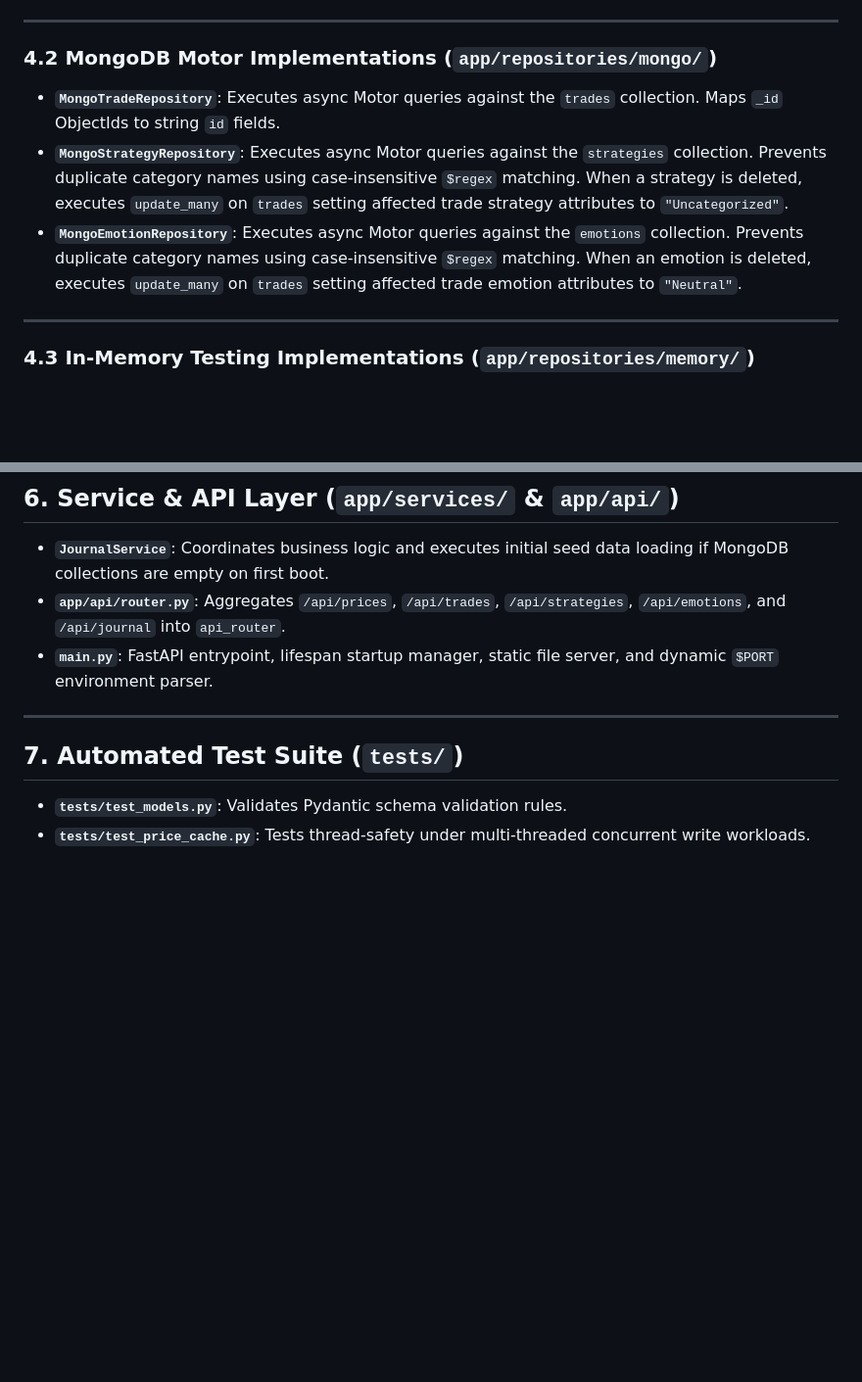
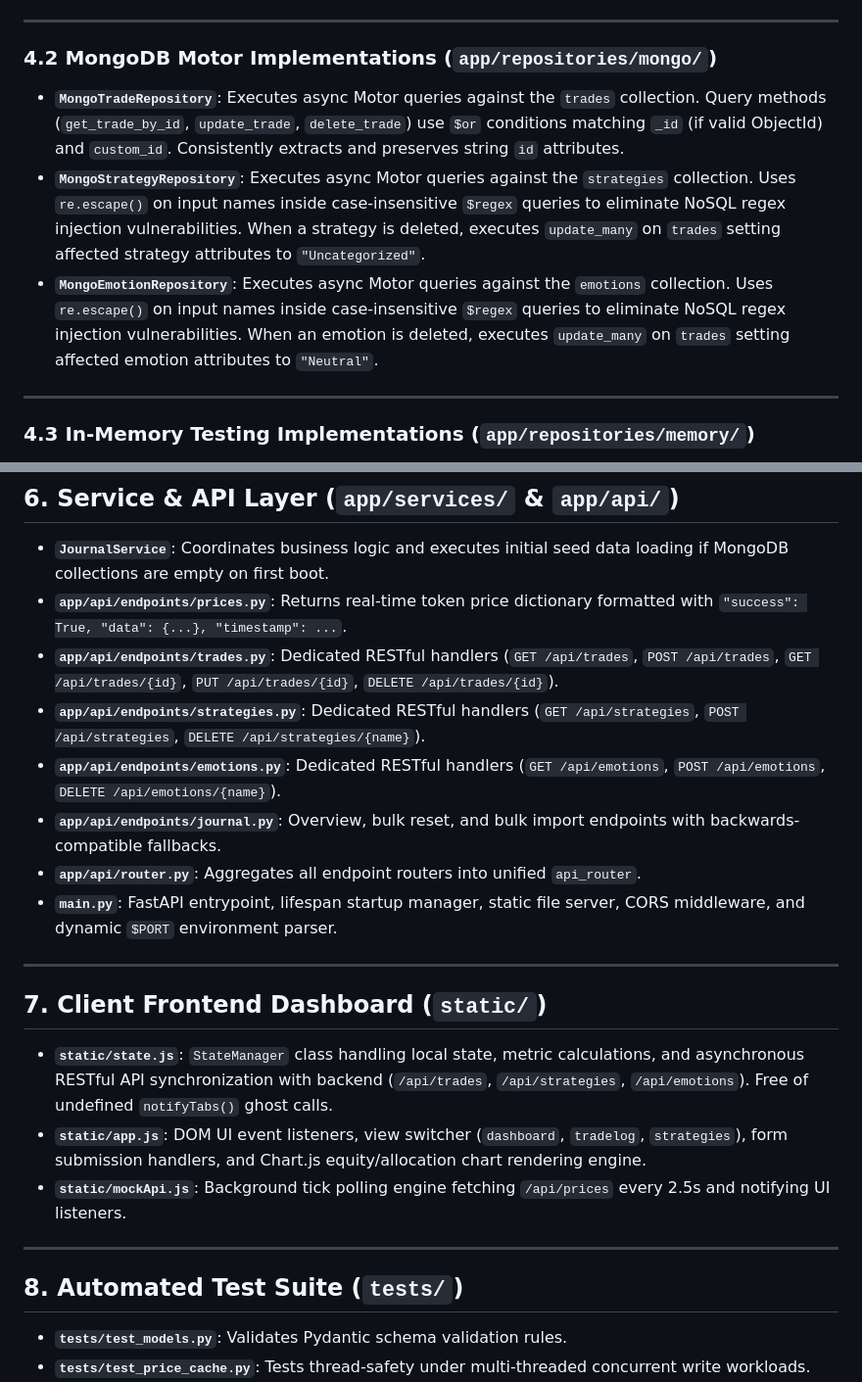
Before and after one commit to rachit-suresh/stock-journal, a Markdown page: docs/file_by_file_design_reference.md, 2 parts joined by grey strips. Shown at 98% size. GitHub-like rendering; blank space fills up the shorter version.

```diff
--- a/docs/file_by_file_design_reference.md
+++ b/docs/file_by_file_design_reference.md
@@ -167,9 +175,9 @@ Manages the lifecycle of the asynchronous Motor MongoDB client (`AsyncIOMotorCli
 
 ### 4.2 MongoDB Motor Implementations (`app/repositories/mongo/`)
 
-- **`MongoTradeRepository`**: Executes async Motor queries against the `trades` collection. Maps `_id` ObjectIds to string `id` fields.
-- **`MongoStrategyRepository`**: Executes async Motor queries against the `strategies` collection. Prevents duplicate category names using case-insensitive `$regex` matching. When a strategy is deleted, executes `update_many` on `trades` setting affected trade strategy attributes to `"Uncategorized"`.
-- **`MongoEmotionRepository`**: Executes async Motor queries against the `emotions` collection. Prevents duplicate category names using case-insensitive `$regex` matching. When an emotion is deleted, executes `update_many` on `trades` setting affected trade emotion attributes to `"Neutral"`.
+- **`MongoTradeRepository`**: Executes async Motor queries against the `trades` collection. Query methods (`get_trade_by_id`, `update_trade`, `delete_trade`) use `$or` conditions matching `_id` (if valid ObjectId) and `custom_id`. Consistently extracts and preserves string `id` attributes.
+- **`MongoStrategyRepository`**: Executes async Motor queries against the `strategies` collection. Uses `re.escape()` on input names inside case-insensitive `$regex` queries to eliminate NoSQL regex injection vulnerabilities. When a strategy is deleted, executes `update_many` on `trades` setting affected strategy attributes to `"Uncategorized"`.
+- **`MongoEmotionRepository`**: Executes async Motor queries against the `emotions` collection. Uses `re.escape()` on input names inside case-insensitive `$regex` queries to eliminate NoSQL regex injection vulnerabilities. When an emotion is deleted, executes `update_many` on `trades` setting affected emotion attributes to `"Neutral"`.
 
 ---
 
@@ -190,12 +198,25 @@ Manages the lifecycle of the asynchronous Motor MongoDB client (`AsyncIOMotorCli
 ## 6. Service & API Layer (`app/services/` & `app/api/`)
 
 - **`JournalService`**: Coordinates business logic and executes initial seed data loading if MongoDB collections are empty on first boot.
-- **`app/api/router.py`**: Aggregates `/api/prices`, `/api/trades`, `/api/strategies`, `/api/emotions`, and `/api/journal` into `api_router`.
-- **`main.py`**: FastAPI entrypoint, lifespan startup manager, static file server, and dynamic `$PORT` environment parser.
+- **`app/api/endpoints/prices.py`**: Returns real-time token price dictionary formatted with `"success": True, "data": {...}, "timestamp": ...`.
+- **`app/api/endpoints/trades.py`**: Dedicated RESTful handlers (`GET /api/trades`, `POST /api/trades`, `GET /api/trades/{id}`, `PUT /api/trades/{id}`, `DELETE /api/trades/{id}`).
+- **`app/api/endpoints/strategies.py`**: Dedicated RESTful handlers (`GET /api/strategies`, `POST /api/strategies`, `DELETE /api/strategies/{name}`).
+- **`app/api/endpoints/emotions.py`**: Dedicated RESTful handlers (`GET /api/emotions`, `POST /api/emotions`, `DELETE /api/emotions/{name}`).
+- **`app/api/endpoints/journal.py`**: Overview, bulk reset, and bulk import endpoints with backwards-compatible fallbacks.
+- **`app/api/router.py`**: Aggregates all endpoint routers into unified `api_router`.
+- **`main.py`**: FastAPI entrypoint, lifespan startup manager, static file server, CORS middleware, and dynamic `$PORT` environment parser.
 
 ---
 
-## 7. Automated Test Suite (`tests/`)
+## 7. Client Frontend Dashboard (`static/`)
+
+- **`static/state.js`**: `StateManager` class handling local state, metric calculations, and asynchronous RESTful API synchronization with backend (`/api/trades`, `/api/strategies`, `/api/emotions`). Free of undefined `notifyTabs()` ghost calls.
+- **`static/app.js`**: DOM UI event listeners, view switcher (`dashboard`, `tradelog`, `strategies`), form submission handlers, and Chart.js equity/allocation chart rendering engine.
+- **`static/mockApi.js`**: Background tick polling engine fetching `/api/prices` every 2.5s and notifying UI listeners.
+
+---
+
+## 8. Automated Test Suite (`tests/`)
 
 - **`tests/test_models.py`**: Validates Pydantic schema validation rules.
 - **`tests/test_price_cache.py`**: Tests thread-safety under multi-threaded concurrent write workloads.
```
Also changed, not shown: other parts of docs/file_by_file_design_reference.md (+33 -25 lines), docs/production_deployment_guide.md (+18 -13 lines).
